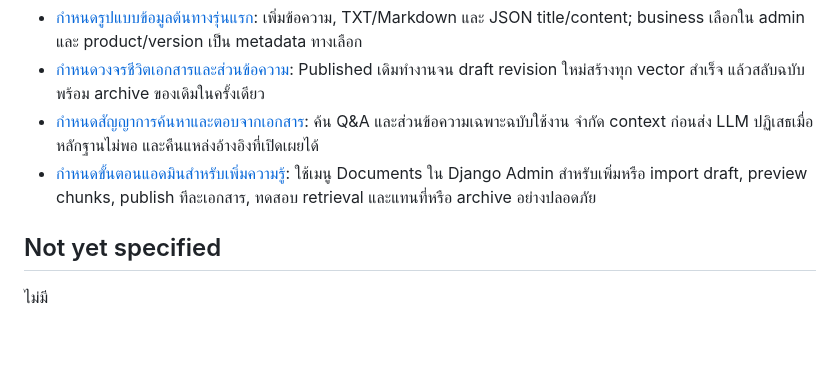
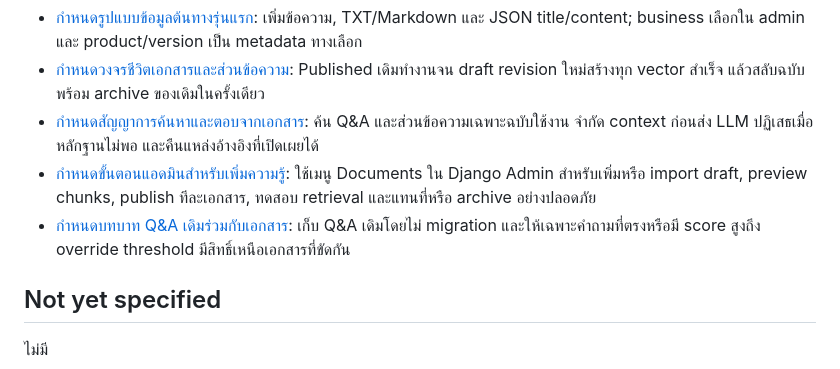
Before and after one commit to Littikrai/careloop, a Markdown page: .scratch/customer-service-documents/map.md, the part around the change. GitHub-like rendering; blank space fills up the shorter version.

Commit message:
Decide Q&A and document precedence

```diff
--- a/.scratch/customer-service-documents/map.md
+++ b/.scratch/customer-service-documents/map.md
@@ -16,6 +16,7 @@ Label: `wayfinder:map`
 - [กำหนดวงจรชีวิตเอกสารและส่วนข้อความ](issues/02-define-document-and-chunk-lifecycle.md): Published เดิมทำงานจน draft revision ใหม่สร้างทุก vector สำเร็จ แล้วสลับฉบับพร้อม archive ของเดิมในครั้งเดียว
 - [กำหนดสัญญาการค้นหาและตอบจากเอกสาร](issues/03-define-document-retrieval-contract.md): ค้น Q&A และส่วนข้อความเฉพาะฉบับใช้งาน จำกัด context ก่อนส่ง LLM ปฏิเสธเมื่อหลักฐานไม่พอ และคืนแหล่งอ้างอิงที่เปิดเผยได้
 - [กำหนดขั้นตอนแอดมินสำหรับเพิ่มความรู้](issues/04-define-admin-knowledge-workflow.md): ใช้เมนู Documents ใน Django Admin สำหรับเพิ่มหรือ import draft, preview chunks, publish ทีละเอกสาร, ทดสอบ retrieval และแทนที่หรือ archive อย่างปลอดภัย
+- [กำหนดบทบาท Q&A เดิมร่วมกับเอกสาร](issues/05-define-qa-compatibility.md): เก็บ Q&A เดิมโดยไม่ migration และให้เฉพาะคำถามที่ตรงหรือมี score สูงถึง override threshold มีสิทธิ์เหนือเอกสารที่ขัดกัน
 
 ## Not yet specified
 
```
Also changed, not shown: 1 other file.
